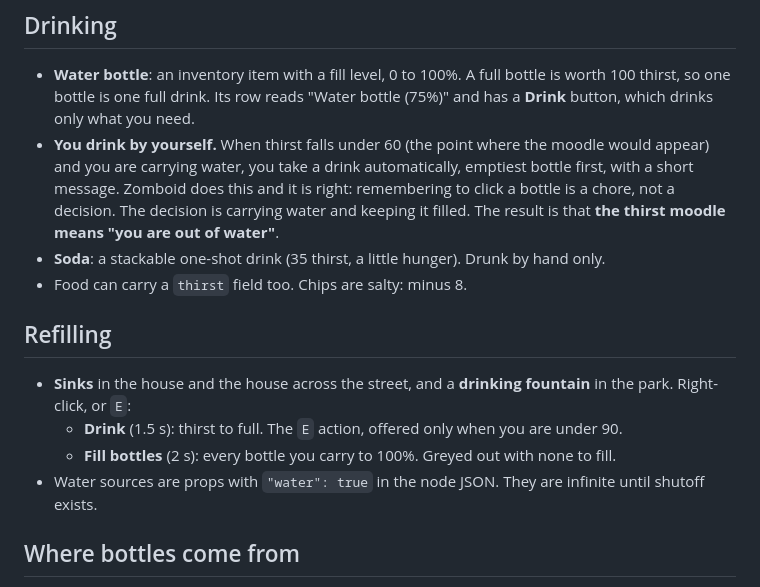
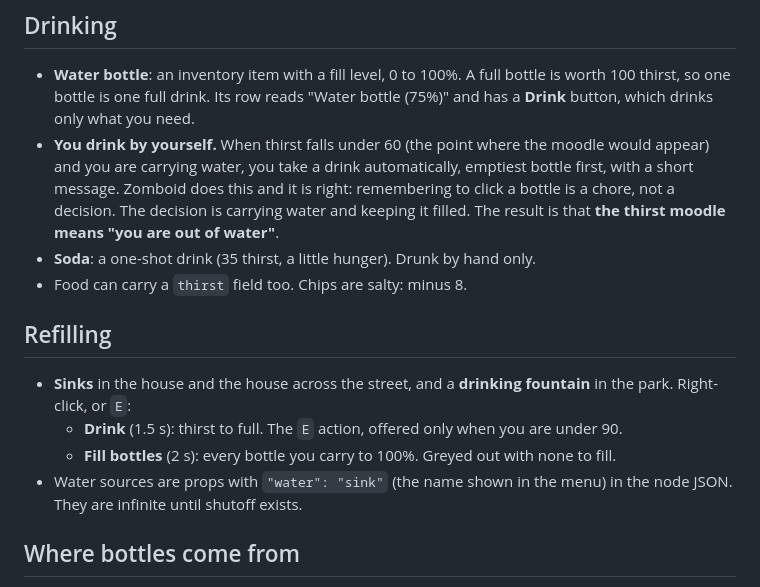
Before and after one commit to michaeldippold/cozy-zombie-game, a Markdown page: docs/20-thirst.md, the part around the change. Rendered like a GitHub page.

Commit message:
docs/20: match the data as built

```diff
--- a/docs/20-thirst.md
+++ b/docs/20-thirst.md
@@ -14,7 +14,7 @@ Milestone 22. Michael's brief (2026-09-17): water containers in your inventory t
 
 - **Water bottle**: an inventory item with a fill level, 0 to 100%. A full bottle is worth 100 thirst, so one bottle is one full drink. Its row reads "Water bottle (75%)" and has a **Drink** button, which drinks only what you need.
 - **You drink by yourself.** When thirst falls under 60 (the point where the moodle would appear) and you are carrying water, you take a drink automatically, emptiest bottle first, with a short message. Zomboid does this and it is right: remembering to click a bottle is a chore, not a decision. The decision is carrying water and keeping it filled. The result is that **the thirst moodle means "you are out of water"**.
-- **Soda**: a stackable one-shot drink (35 thirst, a little hunger). Drunk by hand only.
+- **Soda**: a one-shot drink (35 thirst, a little hunger). Drunk by hand only.
 - Food can carry a `thirst` field too. Chips are salty: minus 8.
 
 ## Refilling
@@ -22,7 +22,7 @@ Milestone 22. Michael's brief (2026-09-17): water containers in your inventory t
 - **Sinks** in the house and the house across the street, and a **drinking fountain** in the park. Right-click, or `E`:
   - **Drink** (1.5 s): thirst to full. The `E` action, offered only when you are under 90.
   - **Fill bottles** (2 s): every bottle you carry to 100%. Greyed out with none to fill.
-- Water sources are props with `"water": true` in the node JSON. They are infinite until shutoff exists.
+- Water sources are props with `"water": "sink"` (the name shown in the menu) in the node JSON. They are infinite until shutoff exists.
 
 ## Where bottles come from
 
```
